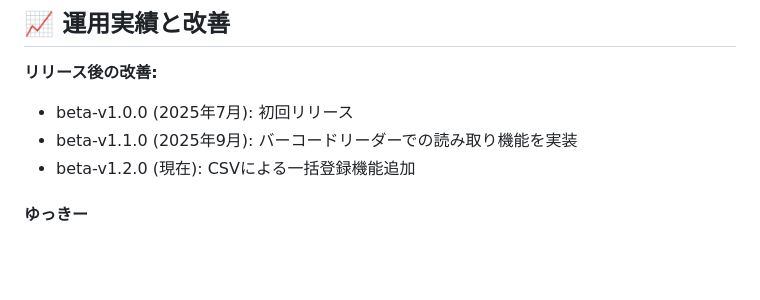
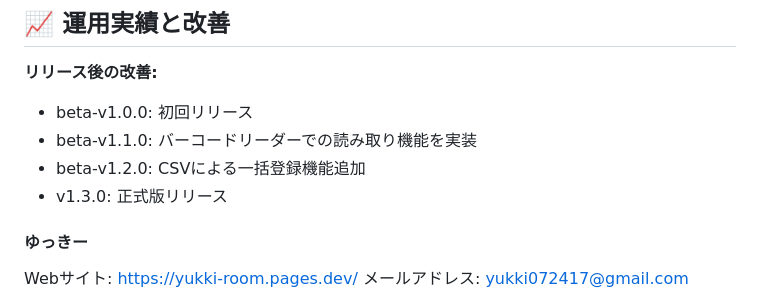
Before and after one commit to yukki072417/Kashidasu, a Markdown page: docs/README.md, the part around the change. Rendered like a GitHub page; blank space fills up the shorter version.

Commit message:
更新履歴の追加と自分のWebサイトを追加

```diff
--- a/docs/README.md
+++ b/docs/README.md
@@ -103,10 +103,11 @@ IPv4の値がIPv4のアドレスです。こちらをアクセス元のPCのブ
 
 **リリース後の改善:**
 
-- beta-v1.0.0 (2025年7月): 初回リリース
-- beta-v1.1.0 (2025年9月): バーコードリーダーでの読み取り機能を実装
-- beta-v1.2.0 (現在): CSVによる一括登録機能追加
+- beta-v1.0.0: 初回リリース
+- beta-v1.1.0: バーコードリーダーでの読み取り機能を実装
+- beta-v1.2.0: CSVによる一括登録機能追加
+- v1.3.0: 正式版リリース
 
 #### ゆっきー
-
+Webサイト: https://yukki-room.pages.dev/
 メールアドレス: yukki072417@gmail.com<br>
```
